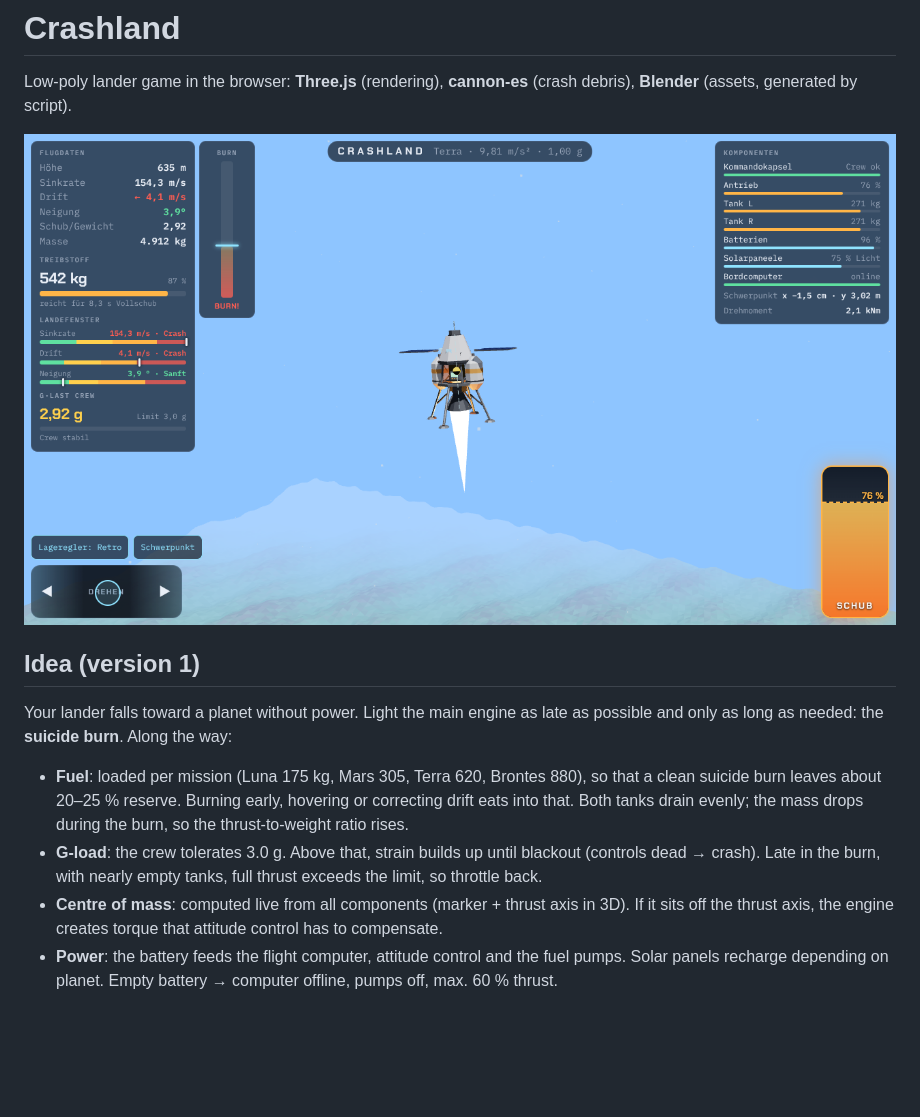
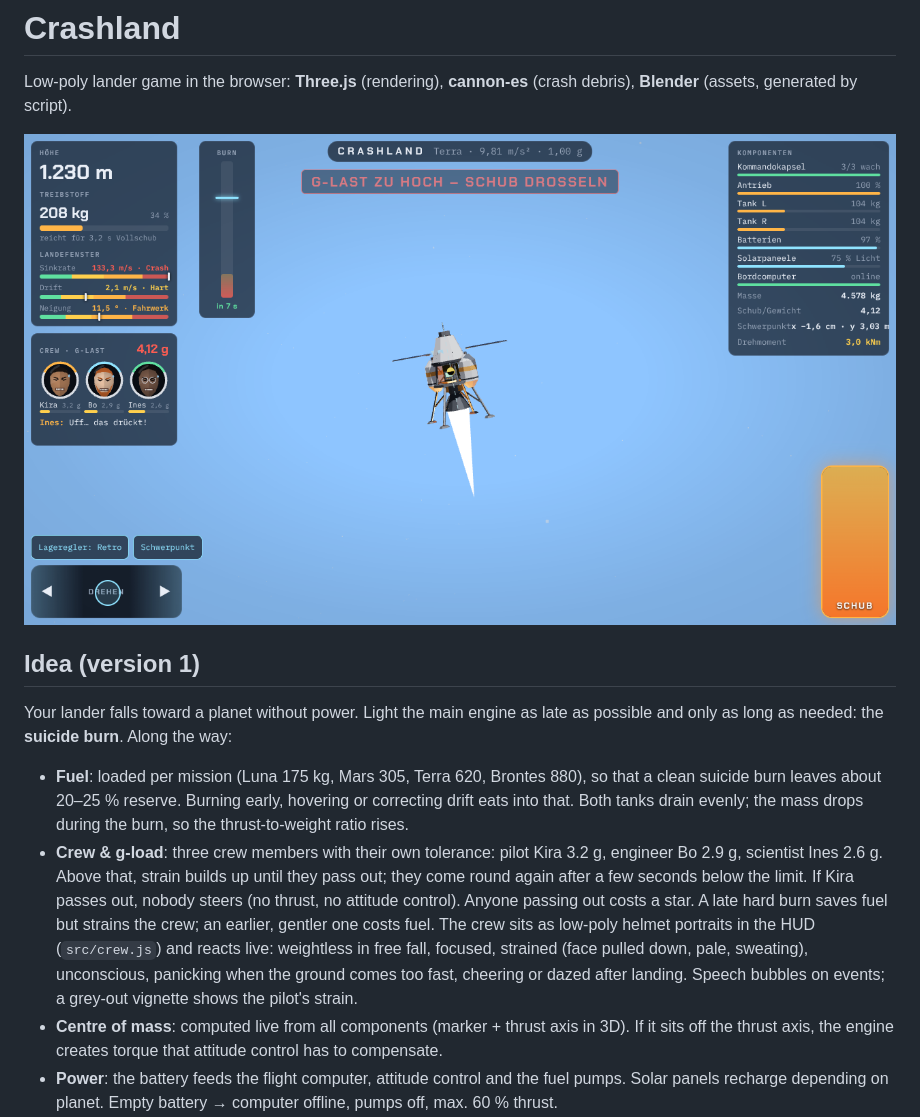
Before and after one commit to dubspeed/crashland, a Markdown page: README.md, the part around the change. Rendered like a GitHub page; pictures changed too: docs/screenshot.png; blank space fills up the shorter version.

```diff
--- a/README.md
+++ b/README.md
@@ -9,7 +9,7 @@ Low-poly lander game in the browser: **Three.js** (rendering), **cannon-es** (cr
 Your lander falls toward a planet without power. Light the main engine as late as possible and only as long as needed: the **suicide burn**. Along the way:
 
 - **Fuel**: loaded per mission (Luna 175 kg, Mars 305, Terra 620, Brontes 880), so that a clean suicide burn leaves about 20–25 % reserve. Burning early, hovering or correcting drift eats into that. Both tanks drain evenly; the mass drops during the burn, so the thrust-to-weight ratio rises.
-- **G-load**: the crew tolerates 3.0 g. Above that, strain builds up until blackout (controls dead → crash). Late in the burn, with nearly empty tanks, full thrust exceeds the limit, so throttle back.
+- **Crew & g-load**: three crew members with their own tolerance: pilot Kira 3.2 g, engineer Bo 2.9 g, scientist Ines 2.6 g. Above that, strain builds up until they pass out; they come round again after a few seconds below the limit. If Kira passes out, nobody steers (no thrust, no attitude control). Anyone passing out costs a star. A late hard burn saves fuel but strains the crew; an earlier, gentler one costs fuel. The crew sits as low-poly helmet portraits in the HUD (`src/crew.js`) and reacts live: weightless in free fall, focused, strained (face pulled down, pale, sweating), unconscious, panicking when the ground comes too fast, cheering or dazed after landing. Speech bubbles on events; a grey-out vignette shows the pilot's strain.
 - **Centre of mass**: computed live from all components (marker + thrust axis in 3D). If it sits off the thrust axis, the engine creates torque that attitude control has to compensate.
 - **Power**: the battery feeds the flight computer, attitude control and the fuel pumps. Solar panels recharge depending on planet. Empty battery → computer offline, pumps off, max. 60 % thrust.
 - **Planets**: Luna (1.62 m/s²), Mars (3.71), Terra (9.81), Brontes (15.2: super-Earth, little thrust reserve).
```
Also changed, not shown: 6 other files.
